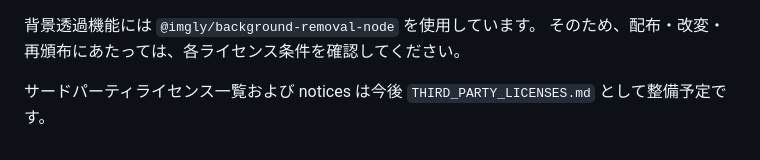
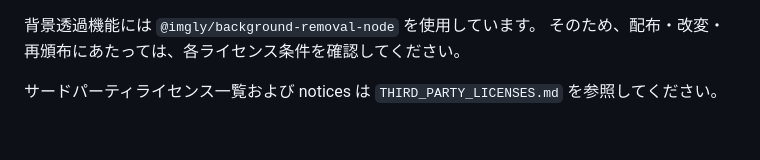
Before and after one commit to pondashicom/photo-pon, a Markdown page: README.md, the part around the change. GitHub-like rendering.

Commit message:
docs: add third-party notices

```diff
--- a/README.md
+++ b/README.md
@@ -183,4 +183,4 @@ Photo-PON 本体は **GNU Affero General Public License v3.0 or later (AGPL-3.0-
 背景透過機能には `@imgly/background-removal-node` を使用しています。
 そのため、配布・改変・再頒布にあたっては、各ライセンス条件を確認してください。
 
-サードパーティライセンス一覧および notices は今後 `THIRD_PARTY_LICENSES.md` として整備予定です。
+サードパーティライセンス一覧および notices は `THIRD_PARTY_LICENSES.md` を参照してください。
```
